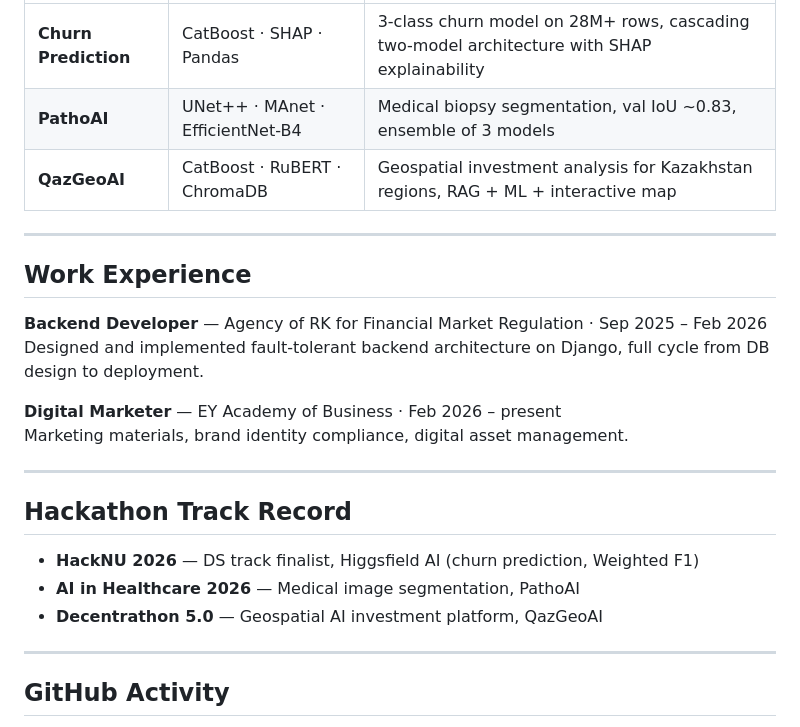
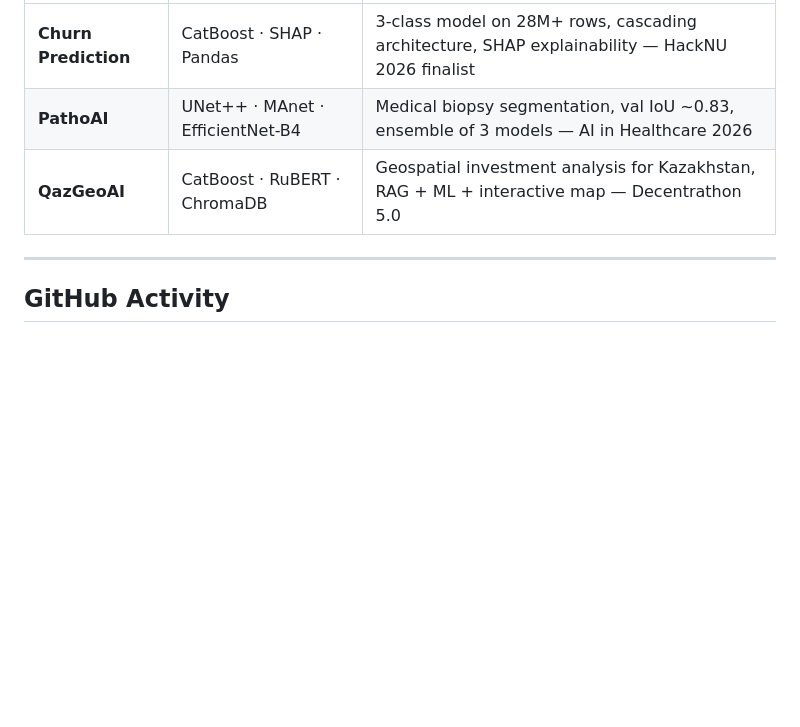
Before and after one commit to BDaaac/BDaaac, a Markdown page: README.md, the part around one of its changes. Rendered like a GitHub page; blank space fills up the shorter version.

```diff
--- a/README.md
+++ b/README.md
@@ -76,25 +81,7 @@ I build complete products end-to-end: from ML pipelines and multi-agent AI syste
 |---|---|---|
-| **Churn Prediction** | CatBoost · SHAP · Pandas | 3-class churn model on 28M+ rows, cascading two-model architecture with SHAP explainability |
-| **PathoAI** | UNet++ · MAnet · EfficientNet-B4 | Medical biopsy segmentation, val IoU ~0.83, ensemble of 3 models |
-| **QazGeoAI** | CatBoost · RuBERT · ChromaDB | Geospatial investment analysis for Kazakhstan regions, RAG + ML + interactive map |
-
----
-
-## Work Experience
-
-**Backend Developer** — Agency of RK for Financial Market Regulation · Sep 2025 – Feb 2026
-Designed and implemented fault-tolerant backend architecture on Django, full cycle from DB design to deployment.
-
-**Digital Marketer** — EY Academy of Business · Feb 2026 – present
-Marketing materials, brand identity compliance, digital asset management.
-
----
-
-## Hackathon Track Record
-
-- **HackNU 2026** — DS track finalist, Higgsfield AI (churn prediction, Weighted F1)
-- **AI in Healthcare 2026** — Medical image segmentation, PathoAI
-- **Decentrathon 5.0** — Geospatial AI investment platform, QazGeoAI
+| **Churn Prediction** | CatBoost · SHAP · Pandas | 3-class model on 28M+ rows, cascading architecture, SHAP explainability — HackNU 2026 finalist |
+| **PathoAI** | UNet++ · MAnet · EfficientNet-B4 | Medical biopsy segmentation, val IoU ~0.83, ensemble of 3 models — AI in Healthcare 2026 |
+| **QazGeoAI** | CatBoost · RuBERT · ChromaDB | Geospatial investment analysis for Kazakhstan, RAG + ML + interactive map — Decentrathon 5.0 |
 
 ---
 
```
Also changed, not shown: other parts of README.md (+44 -19 lines).
